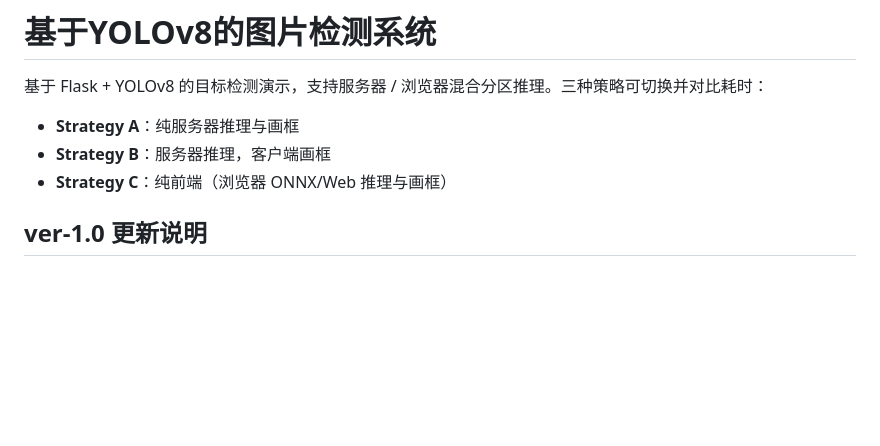
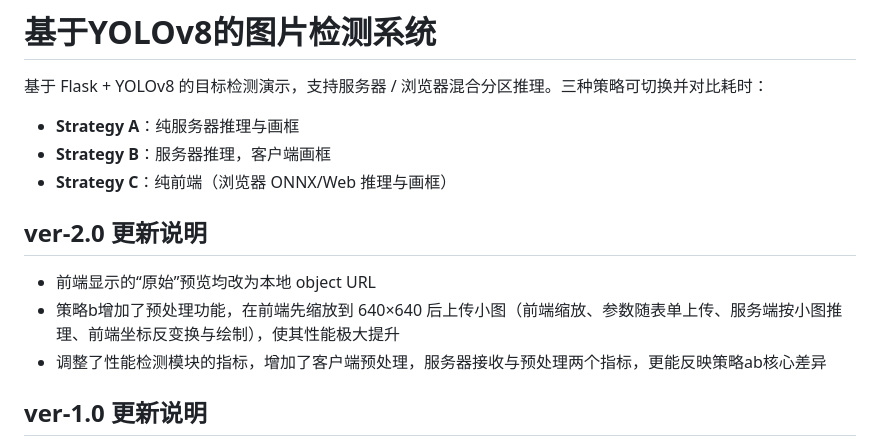
Before and after one commit to Ethan0318/YOLO-Project-for-SCUT-Software-Architecture-Class, a Markdown page: README.md, the part around the change. GitHub-like rendering; blank space fills up the shorter version.

Commit message:
ver-2.0
更新说明文件

```diff
--- a/README.md
+++ b/README.md
@@ -5,6 +5,12 @@
 - **Strategy A**：纯服务器推理与画框
 - **Strategy B**：服务器推理，客户端画框
 - **Strategy C**：纯前端（浏览器 ONNX/Web 推理与画框）
+
+## ver-2.0 更新说明
+
+- 前端显示的“原始”预览均改为本地 object URL
+- 策略b增加了预处理功能，在前端先缩放到 640×640 后上传小图（前端缩放、参数随表单上传、服务端按小图推理、前端坐标反变换与绘制），使其性能极大提升
+- 调整了性能检测模块的指标，增加了客户端预处理，服务器接收与预处理两个指标，更能反映策略ab核心差异
 
 ## ver-1.0 更新说明
 
```
